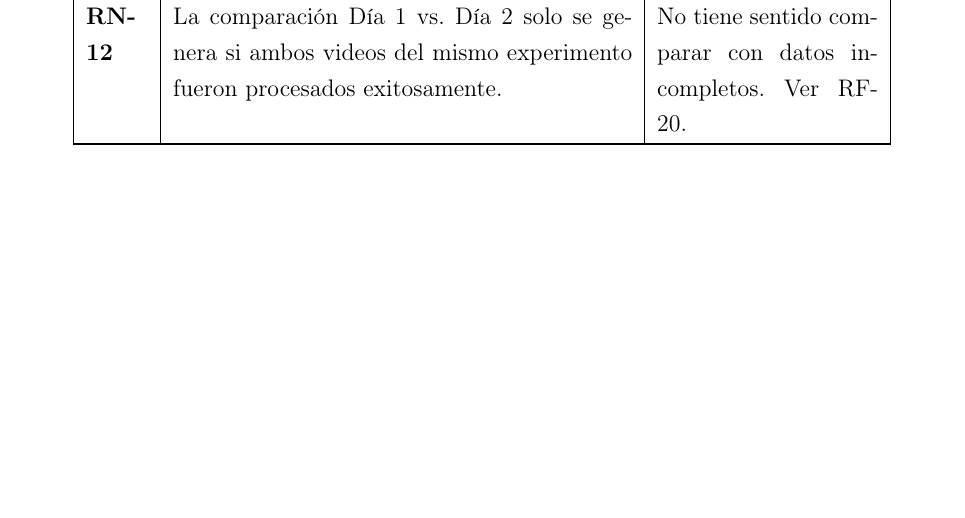
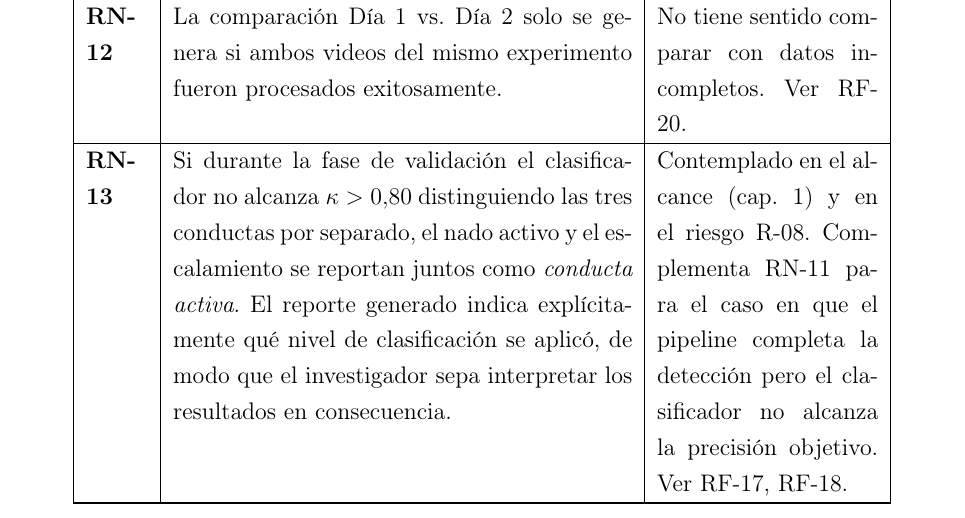
Before and after one commit to ErickJester/fst-ai-system-latex, a LaTeX document (main.tex, which reads chapters/04_analisis.tex): part of page 55 of 96, cut so that both start at the same text, the shorter picture padded with empty space. Compiled offline with pdfLaTeX.

Commit message:
fix(analisis): Se agregó nuevo RN-13: plan de contingencia para κ < 0.80

```diff
--- a/chapters/04_analisis.tex
+++ b/chapters/04_analisis.tex
@@ -442,6 +442,18 @@ RN-12 & La comparación Día~1 vs.\ Día~2 solo se genera si ambos videos del mi
         experimento fueron procesados exitosamente.
       & No tiene sentido comparar con datos incompletos. Ver RF-20. \\
 \hline
+RN-13 & Si durante la fase de validación el clasificador no alcanza
+        $\kappa > 0.80$ distinguiendo las tres conductas por separado,
+        el nado activo y el escalamiento se reportan juntos como
+        \textit{conducta activa}. El reporte generado indica
+        explícitamente qué nivel de clasificación se aplicó, de modo
+        que el investigador sepa interpretar los resultados en
+        consecuencia.
+      & Contemplado en el alcance (cap.~1) y en el riesgo R-08.
+        Complementa RN-11 para el caso en que el pipeline completa
+        la detección pero el clasificador no alcanza la precisión
+        objetivo. Ver RF-17, RF-18. \\
+\hline
 
 \end{longtable}
 
```
